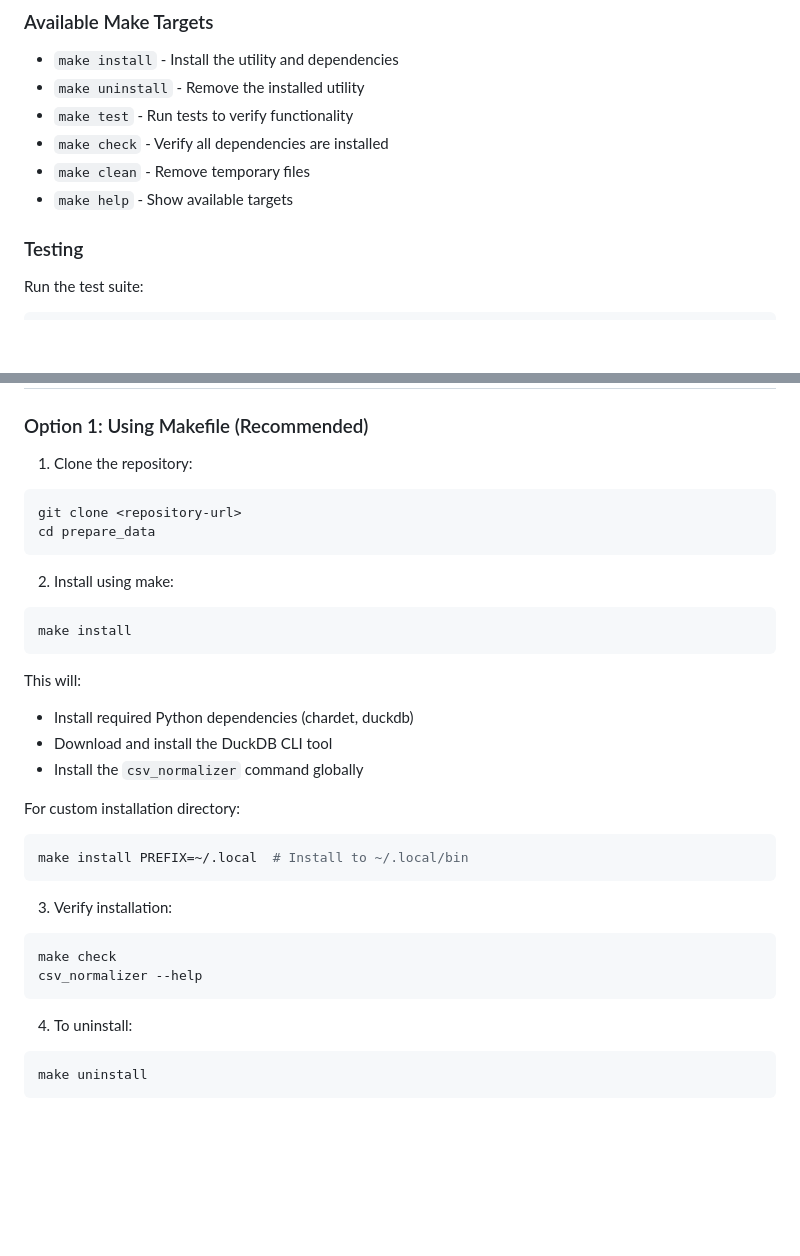
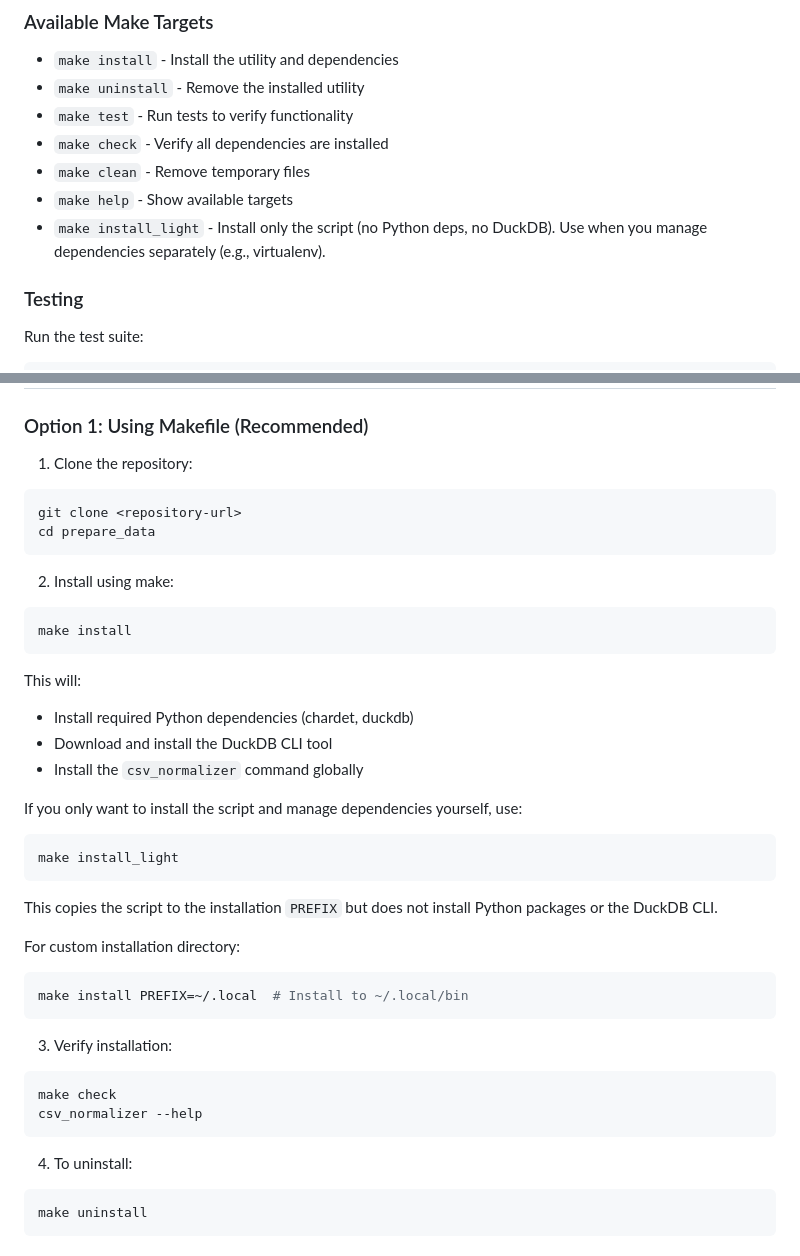
Before and after one commit to aborruso/csvnorm, a Markdown page: README.md, 2 parts joined by grey strips. GitHub-like rendering; blank space fills up the shorter version.

Commit message:
docs: update README to clarify 'make install_light' usage and installation steps

````diff
--- a/README.md
+++ b/README.md
@@ -57,6 +57,7 @@ Output:
 - `make check` - Verify all dependencies are installed
 - `make clean` - Remove temporary files
 - `make help` - Show available targets
+- `make install_light` - Install only the script (no Python deps, no DuckDB). Use when you manage dependencies separately (e.g., virtualenv).
 
 ### Testing
 
@@ -77,33 +78,47 @@ make clean
 ### Option 1: Using Makefile (Recommended)
 
 1. Clone the repository:
+
 ```bash
 git clone <repository-url>
 cd prepare_data
 ```
 
 2. Install using make:
+
 ```bash
 make install
 ```
 
 This will:
+
 - Install required Python dependencies (chardet, duckdb)
 - Download and install the DuckDB CLI tool
 - Install the `csv_normalizer` command globally
 
+If you only want to install the script and manage dependencies yourself, use:
+
+```bash
+make install_light
+```
+
+This copies the script to the installation `PREFIX` but does not install Python packages or the DuckDB CLI.
+
 For custom installation directory:
+
 ```bash
 make install PREFIX=~/.local  # Install to ~/.local/bin
 ```
 
 3. Verify installation:
+
 ```bash
 make check
 csv_normalizer --help
 ```
 
 4. To uninstall:
+
 ```bash
 make uninstall
 ```
````
Also changed, not shown: other parts of README.md (+1 -0 lines).
